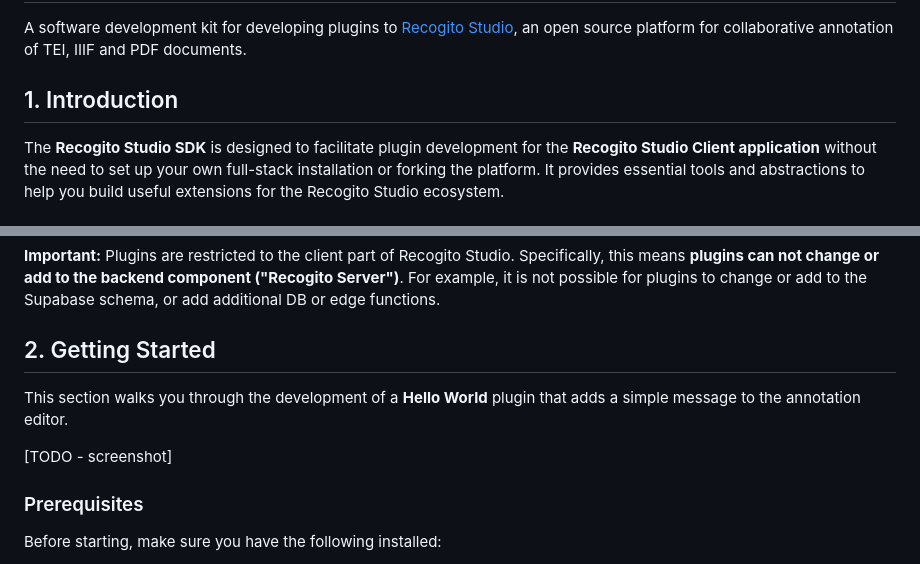
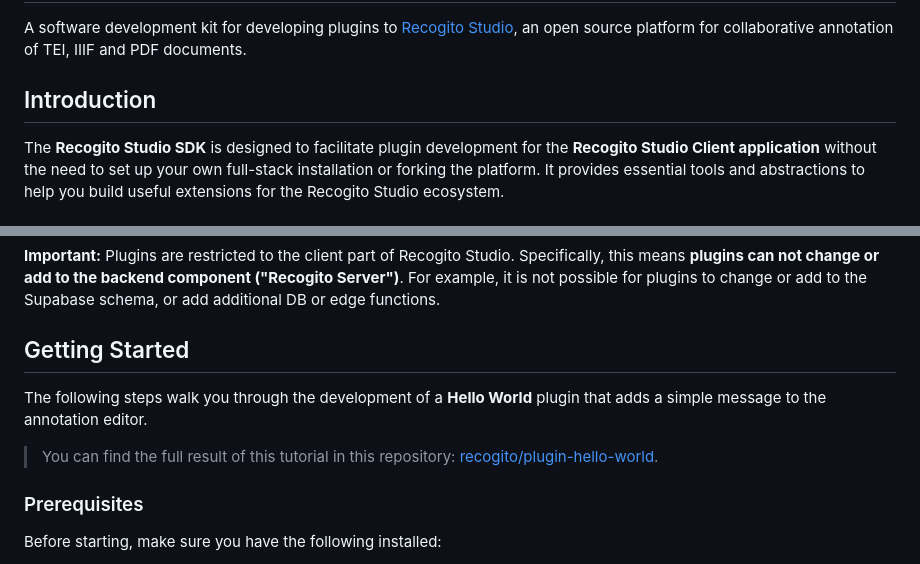
Before and after one commit to recogito/recogito-studio-sdk, a Markdown page: README.md, 2 parts joined by grey strips. GitHub-like rendering.

```diff
--- a/README.md
+++ b/README.md
@@ -2,7 +2,7 @@
 
 A software development kit for developing plugins to [Recogito Studio](https://recogitostudio.org/), an open source platform for collaborative annotation of TEI, IIIF and PDF documents.
 
-## 1. Introduction
+## Introduction
 
 The __Recogito Studio SDK__ is designed to facilitate plugin development for the __Recogito Studio Client application__ without the need to set up your own full-stack installation or forking the platform. It provides essential tools and abstractions to help you build useful extensions for the Recogito Studio ecosystem.
 
@@ -26,11 +26,11 @@ With the Recogito Studio SDK, plugins can, for example:
 
 __Important:__ Plugins are restricted to the client part of Recogito Studio. Specifically, this means __plugins can not change or add to the backend component ("Recogito Server")__. For example, it is not possible for plugins to change or add to the Supabase schema, or add additional DB or edge functions.
 
-## 2. Getting Started
+## Getting Started
 
-This section walks you through the development of a __Hello World__ plugin that adds a simple message to the annotation editor.
+The following steps walk you through the development of a __Hello World__ plugin that adds a simple message to the annotation editor.
 
-[TODO - screenshot]
+> You can find the full result of this tutorial in this repository: [recogito/plugin-hello-world](https://github.com/recogito/plugin-hello-world).
 
 ### Prerequisites
 
```
Also changed, not shown: other parts of README.md (+50 -1 lines), screenshot.png (added).
